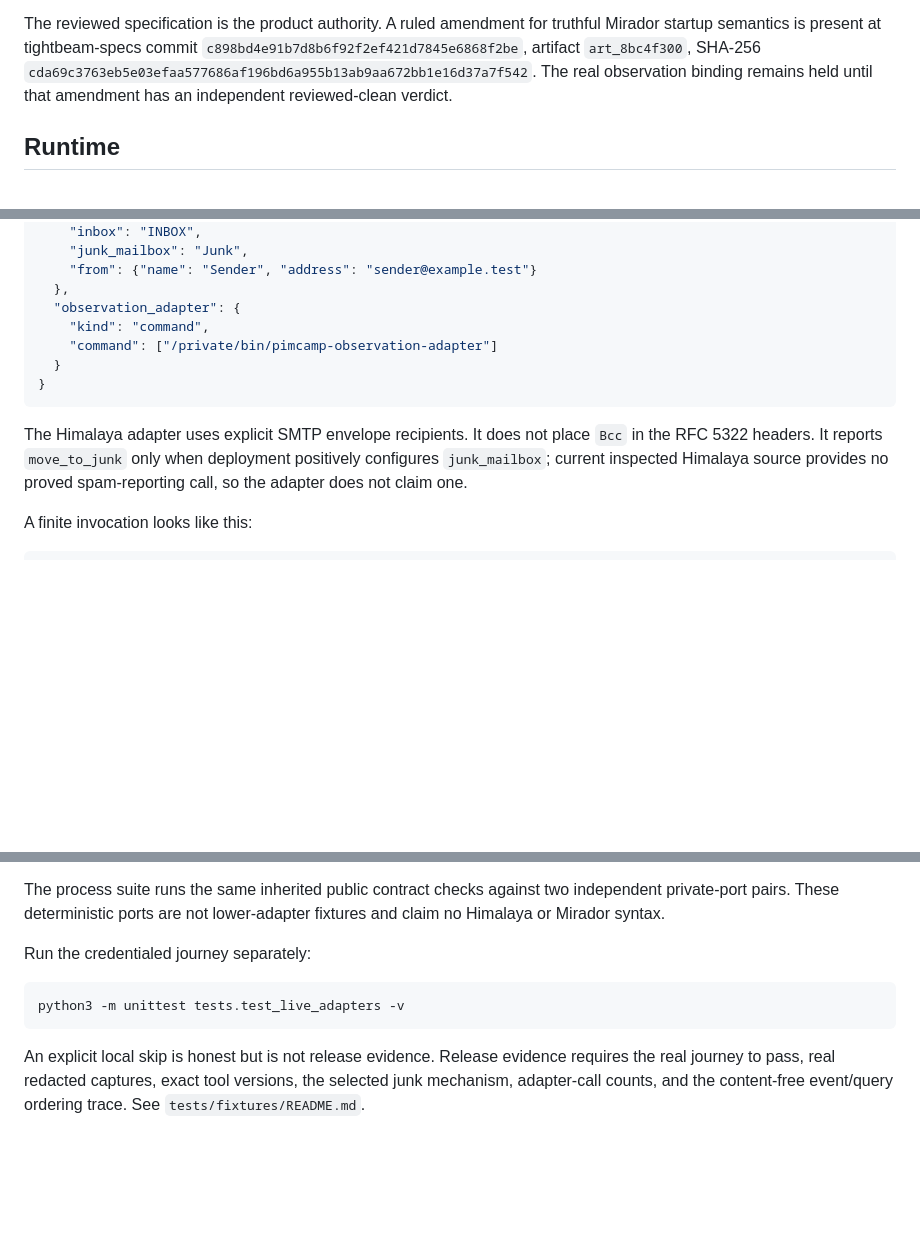
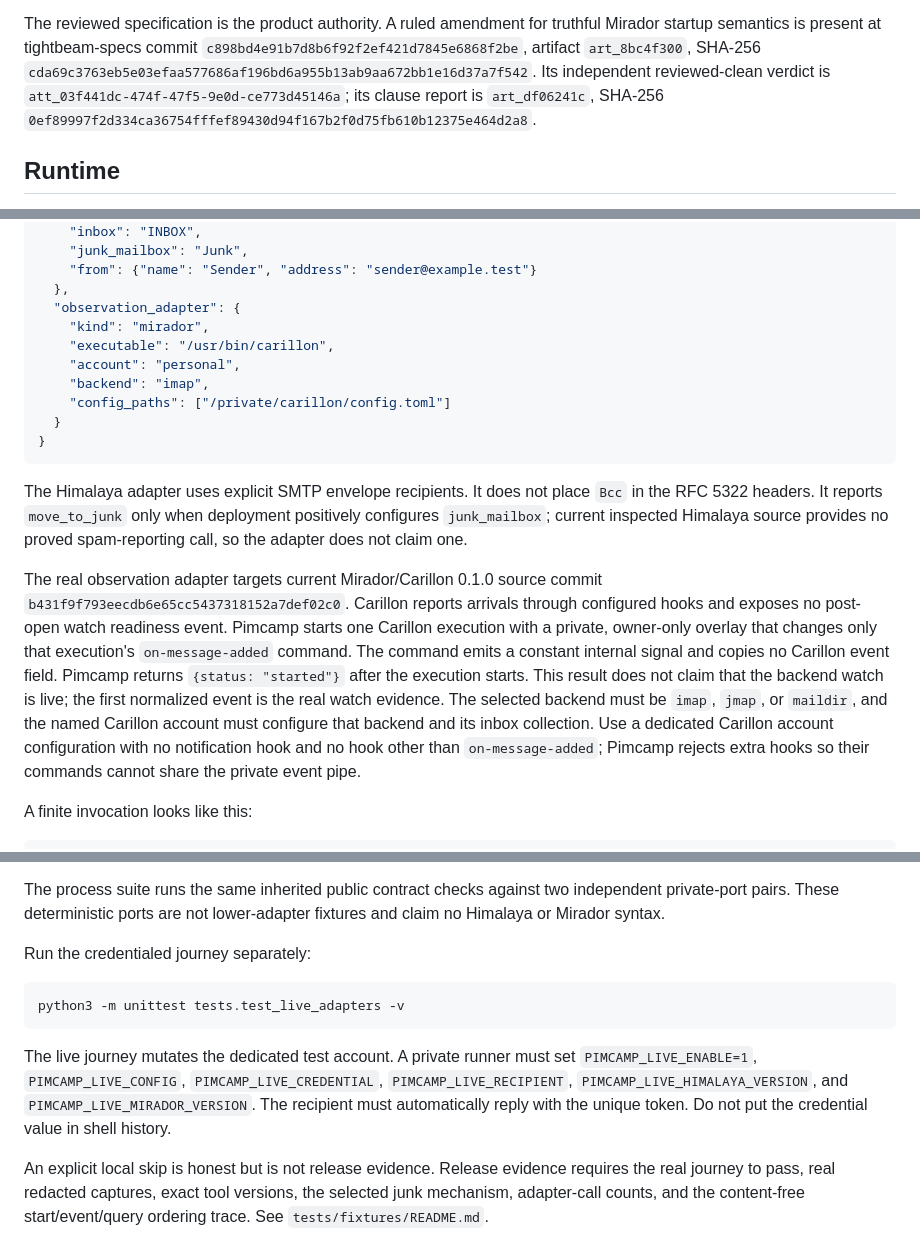
Before and after one commit to clickety-clacks/pimcamp, a Markdown page: README.md, 3 parts joined by grey strips. GitHub-like rendering; blank space fills up the shorter version.

Commit message:
docs: record reviewed observation authority

````diff
--- a/README.md
+++ b/README.md
@@ -22,8 +22,10 @@ The reviewed specification is the product authority. A ruled amendment for
 truthful Mirador startup semantics is present at tightbeam-specs commit
 `c898bd4e91b7d8b6f92f2ef421d7845e6868f2be`, artifact `art_8bc4f300`, SHA-256
 `cda69c3763eb5e03efaa577686af196bd6a955b13ab9aa672bb1e16d37a7f542`.
-The real observation binding remains held until that amendment has an
-independent reviewed-clean verdict.
+Its independent reviewed-clean verdict is
+`att_03f441dc-474f-47f5-9e0d-ce773d45146a`; its clause report is
+`art_df06241c`, SHA-256
+`0ef89997f2d334ca36754fffef89430d94f167b2f0d75fb610b12375e464d2a8`.
 
 ## Runtime
 
@@ -66,8 +68,11 @@ The real operations adapter targets Himalaya 2.1.0 source commit
     "from": {"name": "Sender", "address": "sender@example.test"}
   },
   "observation_adapter": {
-    "kind": "command",
-    "command": ["/private/bin/pimcamp-observation-adapter"]
+    "kind": "mirador",
+    "executable": "/usr/bin/carillon",
+    "account": "personal",
+    "backend": "imap",
+    "config_paths": ["/private/carillon/config.toml"]
   }
 }
 ```
@@ -76,6 +81,20 @@ The Himalaya adapter uses explicit SMTP envelope recipients. It does not place
 `Bcc` in the RFC 5322 headers. It reports `move_to_junk` only when deployment
 positively configures `junk_mailbox`; current inspected Himalaya source provides
 no proved spam-reporting call, so the adapter does not claim one.
+
+The real observation adapter targets current Mirador/Carillon 0.1.0 source
+commit `b431f9f793eecdb6e65cc5437318152a7def02c0`. Carillon reports arrivals
+through configured hooks and exposes no post-open watch readiness event.
+Pimcamp starts one Carillon execution with a private, owner-only overlay that
+changes only that execution's `on-message-added` command. The command emits a
+constant internal signal and copies no Carillon event field. Pimcamp returns
+`{status: "started"}` after the execution starts. This result does not claim
+that the backend watch is live; the first normalized event is the real watch
+evidence. The selected backend must be `imap`, `jmap`, or `maildir`, and the
+named Carillon account must configure that backend and its inbox collection.
+Use a dedicated Carillon account configuration with no notification hook and
+no hook other than `on-message-added`; Pimcamp rejects extra hooks so their
+commands cannot share the private event pipe.
 
 A finite invocation looks like this:
 
@@ -120,7 +139,14 @@ Run the credentialed journey separately:
 python3 -m unittest tests.test_live_adapters -v
 ```
 
+The live journey mutates the dedicated test account. A private runner must set
+`PIMCAMP_LIVE_ENABLE=1`, `PIMCAMP_LIVE_CONFIG`,
+`PIMCAMP_LIVE_CREDENTIAL`, `PIMCAMP_LIVE_RECIPIENT`,
+`PIMCAMP_LIVE_HIMALAYA_VERSION`, and `PIMCAMP_LIVE_MIRADOR_VERSION`. The
+recipient must automatically reply with the unique token. Do not put the
+credential value in shell history.
+
 An explicit local skip is honest but is not release evidence. Release evidence
 requires the real journey to pass, real redacted captures, exact tool versions,
 the selected junk mechanism, adapter-call counts, and the content-free
-event/query ordering trace. See `tests/fixtures/README.md`.
+start/event/query ordering trace. See `tests/fixtures/README.md`.
````
Also changed, not shown: 1 other file.
